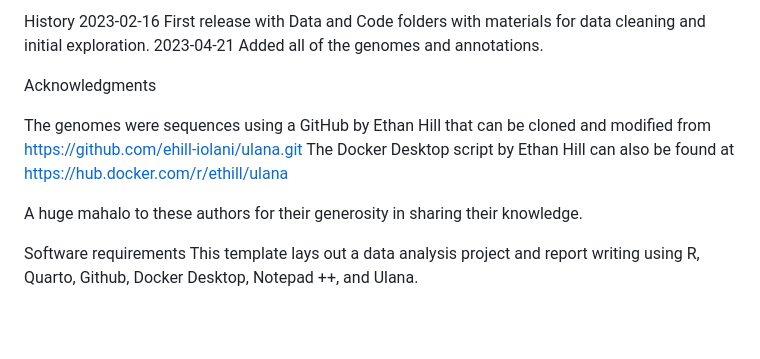
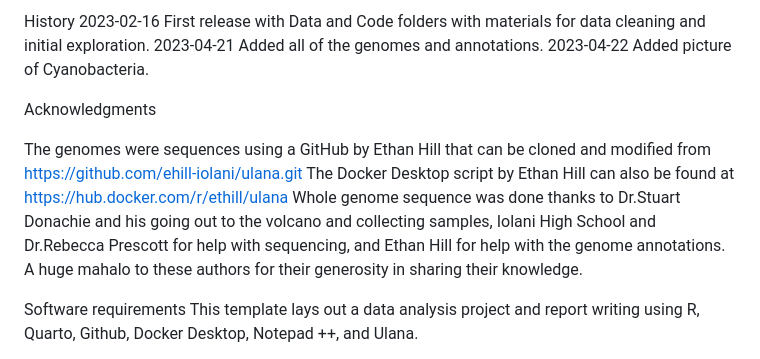
Before and after one commit to Yokohime/Chiyoko_ZOOL710_project, a Markdown page: README.md, the part around the change printed below. Rendered like a GitHub page; blank space fills up the shorter version.

```diff
--- a/README.md
+++ b/README.md
@@ -9,13 +13,13 @@ This repository contains genomic data for the Genus Fischerella and aims to do c
 History
 2023-02-16 First release with Data and Code folders with materials for data cleaning and initial exploration.
 2023-04-21 Added all of the genomes and annotations.
-
+2023-04-22 Added picture of Cyanobacteria.
 
 Acknowledgments
 
 The genomes were sequences using a GitHub by Ethan Hill that can be cloned and modified from https://github.com/ehill-iolani/ulana.git
 The Docker Desktop script by Ethan Hill can also be found at https://hub.docker.com/r/ethill/ulana
-
+Whole genome sequence was done thanks to Dr.Stuart Donachie and his going out to the volcano and collecting samples, Iolani High School and Dr.Rebecca Prescott for help with sequencing, and Ethan Hill for help with the genome annotations.
 A huge mahalo to these authors for their generosity in sharing their knowledge.
 
 
```
Also changed, not shown: other parts of README.md (+4 -0 lines).
